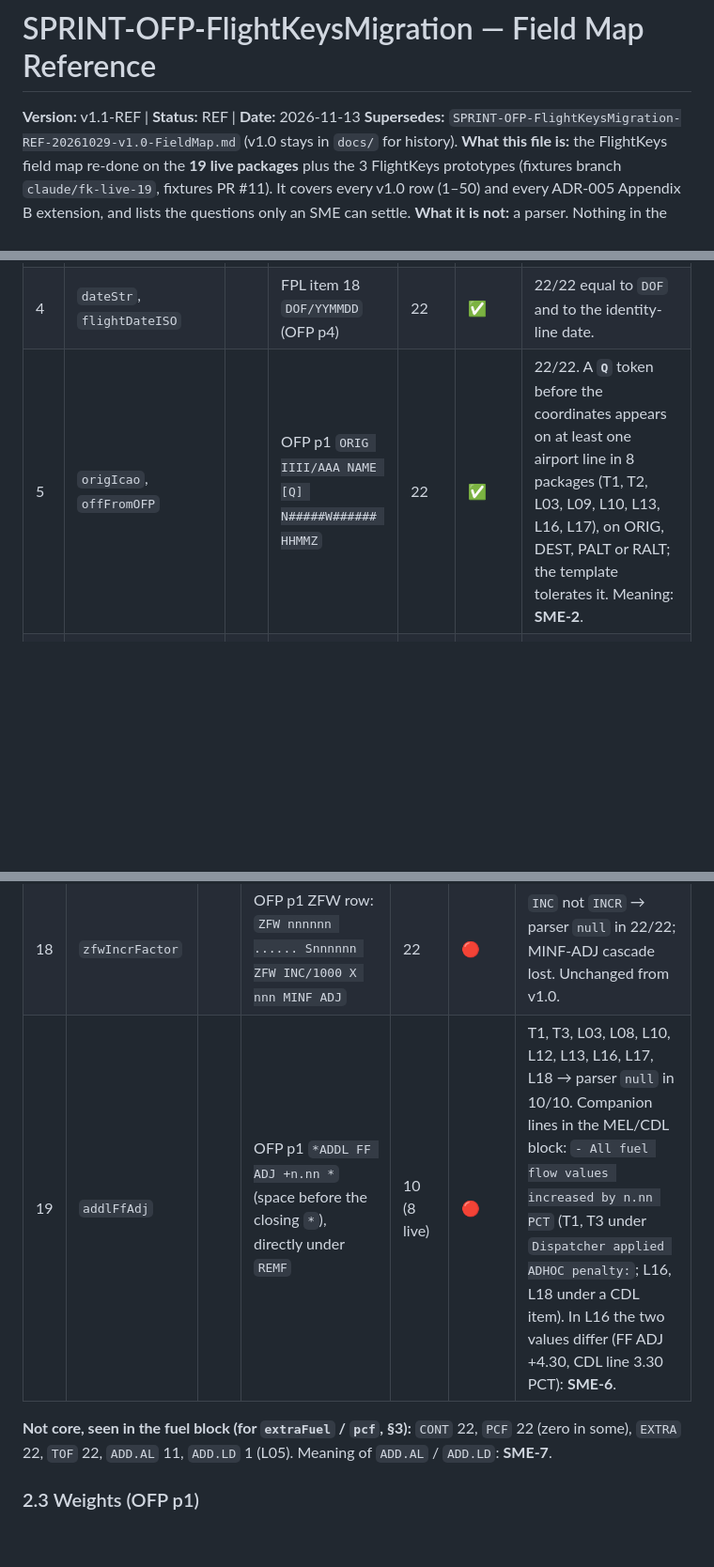
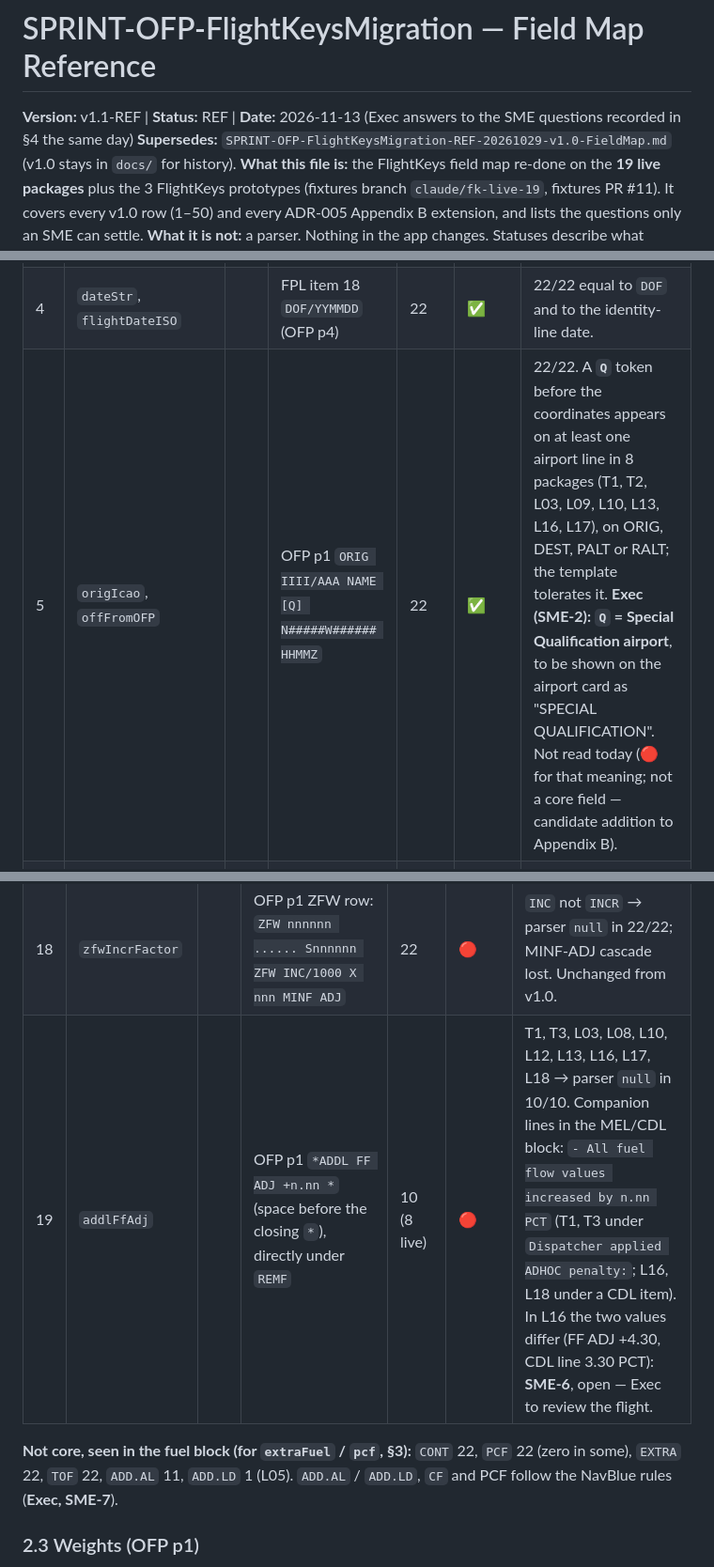
Before and after one commit to velocemente/relief-pilot, a Markdown page: docs/SPRINT-OFP-FlightKeysMigration-REF-20261113-v1.1-FieldMap.md, 3 parts joined by grey strips. Shown at 94% size. GitHub-like rendering; blank space fills up the shorter version.

```diff
--- a/docs/SPRINT-OFP-FlightKeysMigration-REF-20261113-v1.1-FieldMap.md
+++ b/docs/SPRINT-OFP-FlightKeysMigration-REF-20261113-v1.1-FieldMap.md
@@ -1,6 +1,6 @@
 # SPRINT-OFP-FlightKeysMigration — Field Map Reference
 
-**Version:** v1.1-REF | **Status:** REF | **Date:** 2026-11-13
+**Version:** v1.1-REF | **Status:** REF | **Date:** 2026-11-13 (Exec answers to the SME questions recorded in §4 the same day)
 **Supersedes:** `SPRINT-OFP-FlightKeysMigration-REF-20261029-v1.0-FieldMap.md` (v1.0 stays in `docs/` for history).
 **What this file is:** the FlightKeys field map re-done on the **19 live packages** plus the 3 FlightKeys prototypes (fixtures branch `claude/fk-live-19`, fixtures PR #11). It covers every v1.0 row (1–50) and every ADR-005 Appendix B extension, and lists the questions only an SME can settle.
 **What it is not:** a parser. Nothing in the app changes. Statuses describe what today's NavBlue parser (`ofp-navblue` v2.0.0, run as `_ofpRulesetParse`) returns on FlightKeys text, i.e. what `ofp-flightkeys` must fix or carry over.
@@ -73,7 +73,7 @@ OFP p1 layout (every package): running header `CCC####/DDMON/ORIG-DEST/REG` · `
 | 2 | `acftType`, `isHeavy` | | OFP p4 (`TIME FUEL` page), ICAO FPL item 9 `-TYPE/W-…` | 22 | ✅ | B744 12, B748 4, B77L 3, B763 2, BLCF 1; wake `H` in 22/22; parser equal in 22/22. |
 | 3 | `weightUnit` | | OFP p1 type line `MODEL / ENGINE / KG\|LB / IFR / FF +n.n [ETOPS Entry HH.MM]` | 22 | ✅ | KG 19 → `KGS`; **LB 3 (L01, L04, L15) → `LBS`**. Closes v1.0 ❓LB. |
 | 4 | `dateStr`, `flightDateISO` | | FPL item 18 `DOF/YYMMDD` (OFP p4) | 22 | ✅ | 22/22 equal to `DOF` and to the identity-line date. |
-| 5 | `origIcao`, `offFromOFP` | | OFP p1 `ORIG IIII/AAA NAME [Q] N#####W###### HHMMZ` | 22 | ✅ | 22/22. A **`Q`** token before the coordinates appears on at least one airport line in 8 packages (T1, T2, L03, L09, L10, L13, L16, L17), on ORIG, DEST, PALT or RALT; the template tolerates it. Meaning: **SME-2**. |
+| 5 | `origIcao`, `offFromOFP` | | OFP p1 `ORIG IIII/AAA NAME [Q] N#####W###### HHMMZ` | 22 | ✅ | 22/22. A **`Q`** token before the coordinates appears on at least one airport line in 8 packages (T1, T2, L03, L09, L10, L13, L16, L17), on ORIG, DEST, PALT or RALT; the template tolerates it. **Exec (SME-2): `Q` = Special Qualification airport**, to be shown on the airport card as "SPECIAL QUALIFICATION". Not read today (🔴 for that meaning; not a core field — candidate addition to Appendix B). |
 | 6 | `destIcao`, `etaDest`, `destEtaOffsetMins` | | OFP p1 `DEST IIII/AAA NAME [Q] LATLON HHMMZ` | 22 | ✅ | 22/22. |
 | 7 | `altData[]` (PALT) | | OFP p1 `PALT IIII/AAA NAME [Q] LATLON HHMMZ`; FPL item 16 second token | 22 | ✅ | 22/22, role `DEST ALT`. |
 | 8 | `altData[]` (RAPT/RALT) | | OFP p1 `RAPT …` and `RALT …` lines, directly under PALT | 9 (8 live) | ✅ | T3, L02, L08, L11, L12, L13, L14, L18, L19 — exactly the redispatch packages (POR present, row 40). Parser role `EN ROUTE ALT` in 9/9. The briefing labels the same airports `dest2` / `dest2AltnPlanned` (row 43). |
@@ -99,9 +99,9 @@ Fuel block (every package): heading `ORIG-DEST` and `ALT1/2 IIII/`, then `FUEL T
 | 16 | `ballastFuel` | | OFP p1 `BALST nnnnnn 00.00` (all columns in redispatch tables). Remarks companion: `Dispatcher applied ADHOC penalty:` / `- Ballast fuel added = nnnnkg` (L02), free text `ADDED BALLAST FOR W&B` (L02). | 4 (4 live) | 🔴 | L02, L04, L12, L18. NavBlue pattern expects `BALLAST nnnn`; FlightKeys writes `BALST` → parser `null` in 4/4. Closes v1.0 ❓. |
 | 17 | `porMinf` | | OFP p1 `MINF` row, **second column** (`(POR)-DEST`) | 9 (8 live) | ✅ | Parser equal to the second column in 9/9 (same layout as NavBlue two-column MINF). Closes v1.0 ❓. |
 | 18 | `zfwIncrFactor` | | OFP p1 ZFW row: `ZFW nnnnnn ...... Snnnnnn ZFW INC/1000 X nnn MINF ADJ` | 22 | 🔴 | `INC` not `INCR` → parser `null` in 22/22; MINF-ADJ cascade lost. Unchanged from v1.0. |
-| 19 | `addlFfAdj` | | OFP p1 `*ADDL FF ADJ +n.nn *` (space before the closing `*`), directly under `REMF` | 10 (8 live) | 🔴 | T1, T3, L03, L08, L10, L12, L13, L16, L17, L18 → parser `null` in 10/10. Companion lines in the MEL/CDL block: `- All fuel flow values increased by n.nn PCT` (T1, T3 under `Dispatcher applied ADHOC penalty:`; L16, L18 under a CDL item). In L16 the two values differ (FF ADJ +4.30, CDL line 3.30 PCT): **SME-6**. |
+| 19 | `addlFfAdj` | | OFP p1 `*ADDL FF ADJ +n.nn *` (space before the closing `*`), directly under `REMF` | 10 (8 live) | 🔴 | T1, T3, L03, L08, L10, L12, L13, L16, L17, L18 → parser `null` in 10/10. Companion lines in the MEL/CDL block: `- All fuel flow values increased by n.nn PCT` (T1, T3 under `Dispatcher applied ADHOC penalty:`; L16, L18 under a CDL item). In L16 the two values differ (FF ADJ +4.30, CDL line 3.30 PCT): **SME-6**, open — Exec to review the flight. |
 
-**Not core, seen in the fuel block (for `extraFuel` / `pcf`, §3):** `CONT` 22, `PCF` 22 (zero in some), `EXTRA` 22, `TOF` 22, `ADD.AL` 11, `ADD.LD` 1 (L05). Meaning of `ADD.AL` / `ADD.LD`: **SME-7**.
+**Not core, seen in the fuel block (for `extraFuel` / `pcf`, §3):** `CONT` 22, `PCF` 22 (zero in some), `EXTRA` 22, `TOF` 22, `ADD.AL` 11, `ADD.LD` 1 (L05). `ADD.AL` / `ADD.LD`, `CF` and PCF follow the NavBlue rules (**Exec, SME-7**).
 
 ### 2.3 Weights (OFP p1)
 
```
Also changed, not shown: other parts of docs/SPRINT-OFP-FlightKeysMigration-REF-20261113-v1.1-FieldMap.md (+30 -29 lines).
